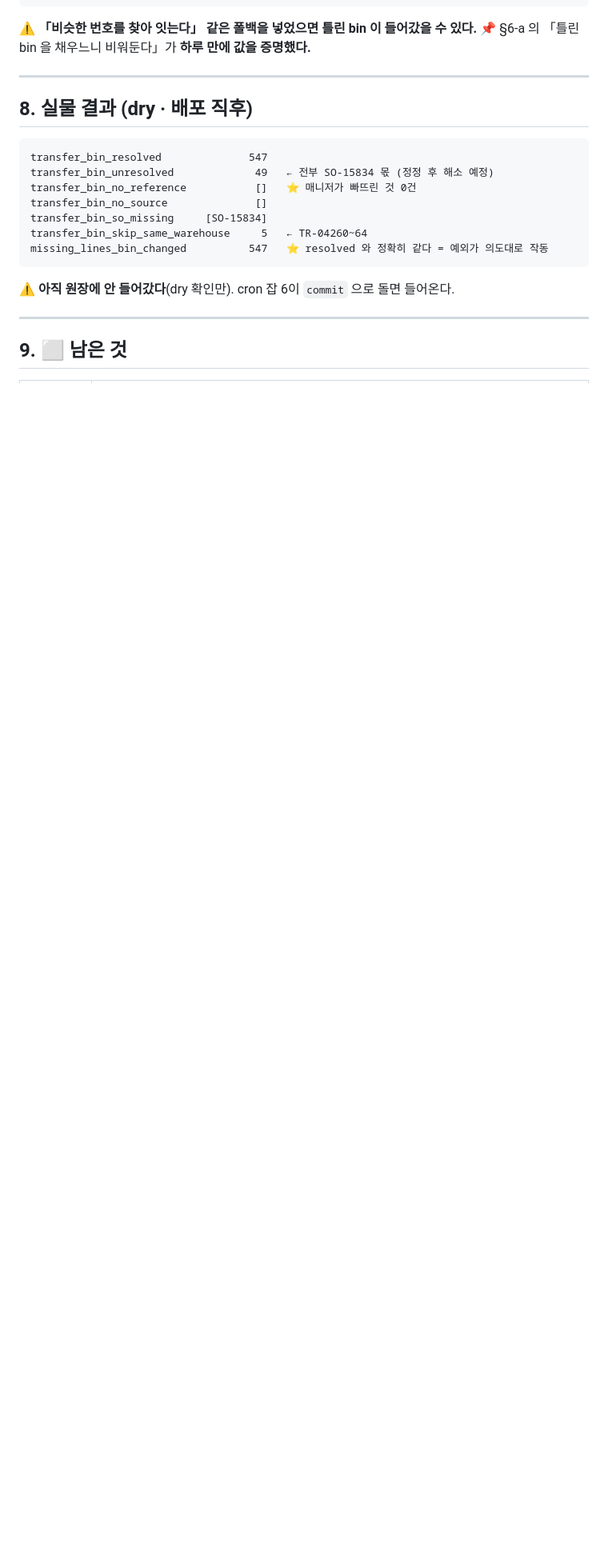
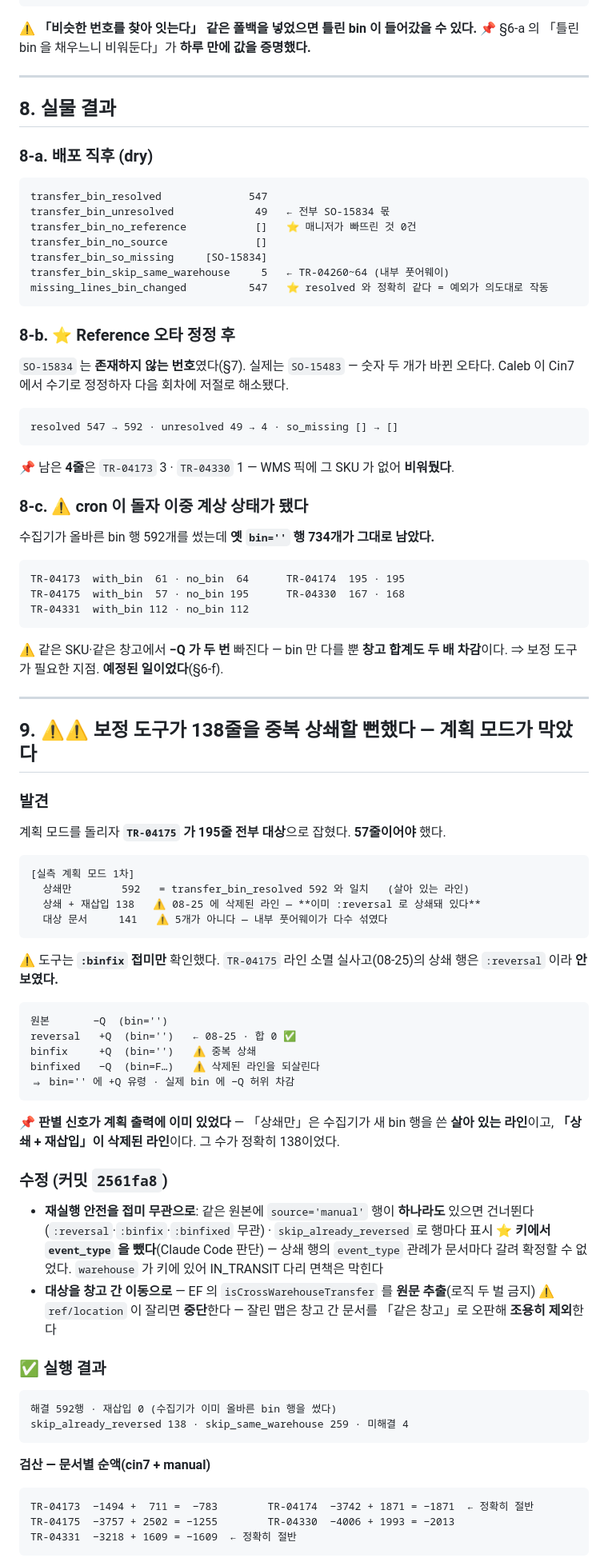
Before and after one commit to asungtrading/asung-wms, a Markdown page: docs/sessions/2026-08-31-transfer-departure-bin.md, the part around one of its changes. Shown at 80% size. Rendered like a GitHub page; blank space fills up the shorter version.

Commit message:
docs(ledger): 보정 도구 실행 기록 — 계획 모드가 138줄 중복 상쇄를 막았다
⭐ §9 신설: 계획 모드를 돌리자 TR-04175 가 195줄 전부 대상으로 잡혔다(57 이어야 했다).
그중 138줄은 08-25 삭제 라인이고 이미 :reversal 로 상쇄돼 있었는데, 도구가 :binfix
접미만 확인해 보이지 않았다. 바로 --commit 했으면 bin='' 에 +Q 유령이 생기고 삭제된
라인이 실제 bin 에 −Q 로 되살아났다.
📌 판별 신호가 계획 출력에 이미 있었다 — 「상쇄만」은 살아 있는 라인, 「상쇄 + 재삽입」이
삭제된 라인이고 그 수가 정확히 138이었다.
⇒ 원장 데이터를 바꾸는 도구는 계획 → 검토 → 실행이 기본이다.

- §8 을 3단계로: 8-a 배포 직후 dry · 8-b Reference 오타 정정 후(547→592) ·
  8-c cron 이 돌자 생긴 이중 계상 734행(예정된 일)
- §9 에 실행 결과와 검산: 상쇄 592 · 재삽입 0 · skip_already_reversed 138 ·
  skip_same_warehouse 259 · 미해결 4.
  ⭐ TR-04175 가 두 사건을 맞물린다 — −3757 + 2502 = −1255 ⇒ 08-25 상쇄분 1,247
  (그날 계산한 IN_TRANSIT 잔량과 같다) + 실제 출고 1,255.
  ⭐ 토론토 transfer bin='' 순액 −92 로 유령이 사라졌다(미해결 4줄 몫).
- ⚠️ bin 대조 재확인 줄에 드리프트 경고: 오늘 밤 측정은 스냅샷 01:21 vs 원장 밤까지라
  오염됐다(토론토 648 · ⚠️ 보정과 무관한 에드먼튼도 12→359 로 같이 늘어 그 증거다).
  깨끗한 측정은 새 스냅샷으로 — 토론토 200 근처 기대.
- 「⬜ 보정 도구 실행」을 ✅ 로 닫고 §9 로 포인터(Claude Code 판단 — 지시서 정합 확인이
  요구했으나 교체문이 없었다. §9 수치만 옮기고 없던 사실은 넣지 않았다).
- 절 번호 1~11 연속 정리.

````diff
--- a/docs/sessions/2026-08-31-transfer-departure-bin.md
+++ b/docs/sessions/2026-08-31-transfer-departure-bin.md
@@ -247,20 +247,94 @@ partitionBinChanged: B−A 후보 중 **bin 만 다른 6키**
 
 ---
 
-## 8. 실물 결과 (dry · 배포 직후)
+## 8. 실물 결과
+
+### 8-a. 배포 직후 (dry)
 
 ```
 transfer_bin_resolved              547
-transfer_bin_unresolved             49   ← 전부 SO-15834 몫 (정정 후 해소 예정)
+transfer_bin_unresolved             49   ← 전부 SO-15834 몫
 transfer_bin_no_reference           []   ⭐ 매니저가 빠뜨린 것 0건
 transfer_bin_no_source              []
 transfer_bin_so_missing     [SO-15834]
-transfer_bin_skip_same_warehouse     5   ← TR-04260~64
+transfer_bin_skip_same_warehouse     5   ← TR-04260~64 (내부 풋어웨이)
 missing_lines_bin_changed          547   ⭐ resolved 와 정확히 같다 = 예외가 의도대로 작동
 ```
 
-⚠️ **아직 원장에 안 들어갔다**(dry 확인만). cron 잡 6이 `commit` 으로 돌면 들어온다.
+### 8-b. ⭐ Reference 오타 정정 후
+
+`SO-15834` 는 **존재하지 않는 번호**였다(§7). 실제는 `SO-15483` — 숫자 두 개가 바뀐 오타다.
+Caleb 이 Cin7 에서 수기로 정정하자 다음 회차에 저절로 해소됐다.
+
+```
+resolved 547 → 592 · unresolved 49 → 4 · so_missing [] → []
+```
+
+📌 남은 **4줄**은 `TR-04173` 3 · `TR-04330` 1 — WMS 픽에 그 SKU 가 없어 **비워뒀다**.
+
+### 8-c. ⚠️ cron 이 돌자 이중 계상 상태가 됐다
+
+수집기가 올바른 bin 행 592개를 썼는데 **옛 `bin=''` 행 734개가 그대로 남았다.**
+
+```
+TR-04173  with_bin  61 · no_bin  64      TR-04174  195 · 195
+TR-04175  with_bin  57 · no_bin 195      TR-04330  167 · 168
+TR-04331  with_bin 112 · no_bin 112
+```
+
+⚠️ 같은 SKU·같은 창고에서 **−Q 가 두 번** 빠진다 — bin 만 다를 뿐 **창고 합계도 두 배 차감**이다.
+⇒ 보정 도구가 필요한 지점. **예정된 일이었다**(§6-f).
 
 ---
 
-## 9. ⬜ 남은 것
+## 9. ⚠️⚠️ 보정 도구가 138줄을 중복 상쇄할 뻔했다 — 계획 모드가 막았다
+
+### 발견
+
+계획 모드를 돌리자 **`TR-04175` 가 195줄 전부 대상**으로 잡혔다. **57줄이어야** 했다.
+
+```
+[실측 계획 모드 1차]
+  상쇄만        592   = transfer_bin_resolved 592 와 일치   (살아 있는 라인)
+  상쇄 + 재삽입 138   ⚠️ 08-25 에 삭제된 라인 — **이미 :reversal 로 상쇄돼 있다**
+  대상 문서     141   ⚠️ 5개가 아니다 — 내부 풋어웨이가 다수 섞였다
+```
+
+⚠️ 도구는 **`:binfix` 접미만** 확인했다. `TR-04175` 라인 소멸 실사고(08-25)의 상쇄 행은
+`:reversal` 이라 **안 보였다.**
+
+```
+원본       −Q  (bin='')
+reversal   +Q  (bin='')   ← 08-25 · 합 0 ✅
+binfix     +Q  (bin='')   ⚠️ 중복 상쇄
+binfixed   −Q  (bin=F…)   ⚠️ 삭제된 라인을 되살린다
+⇒ bin='' 에 +Q 유령 · 실제 bin 에 −Q 허위 차감
+```
+
+📌 **판별 신호가 계획 출력에 이미 있었다** — 「상쇄만」은 수집기가 새 bin 행을 쓴
+**살아 있는 라인**이고, **「상쇄 + 재삽입」이 삭제된 라인**이다. 그 수가 정확히 138이었다.
+
+### 수정 (커밋 `2561fa8`)
+
+- **재실행 안전을 접미 무관으로**: 같은 원본에 `source='manual'` 행이 **하나라도** 있으면
+  건너뛴다(`:reversal`·`:binfix`·`:binfixed` 무관) · `skip_already_reversed` 로 행마다 표시
+  ⭐ **키에서 `event_type` 을 뺐다**(Claude Code 판단) — 상쇄 행의 `event_type` 관례가
+  문서마다 갈려 확정할 수 없었다. `warehouse` 가 키에 있어 IN_TRANSIT 다리 면책은 막힌다
+- **대상을 창고 간 이동으로** — EF 의 `isCrossWarehouseTransfer` 를 **원문 추출**(로직 두 벌 금지)
+  ⚠️ `ref/location` 이 잘리면 **중단**한다 — 잘린 맵은 창고 간 문서를 「같은 창고」로 오판해
+  **조용히 제외**한다
+
+### ✅ 실행 결과
+
+```
+해결 592행 · 재삽입 0 (수집기가 이미 올바른 bin 행을 썼다)
+skip_already_reversed 138 · skip_same_warehouse 259 · 미해결 4
+```
+
+**검산 — 문서별 순액(cin7 + manual)**
+```
+TR-04173  −1494 +  711 =  −783        TR-04174  −3742 + 1871 = −1871  ← 정확히 절반
+TR-04175  −3757 + 2502 = −1255        TR-04330  −4006 + 1993 = −2013
+TR-04331  −3218 + 1609 = −1609  ← 정확히 절반
+```
+
````
Also changed, not shown: other parts of docs/sessions/2026-08-31-transfer-departure-bin.md (+16 -3 lines).
